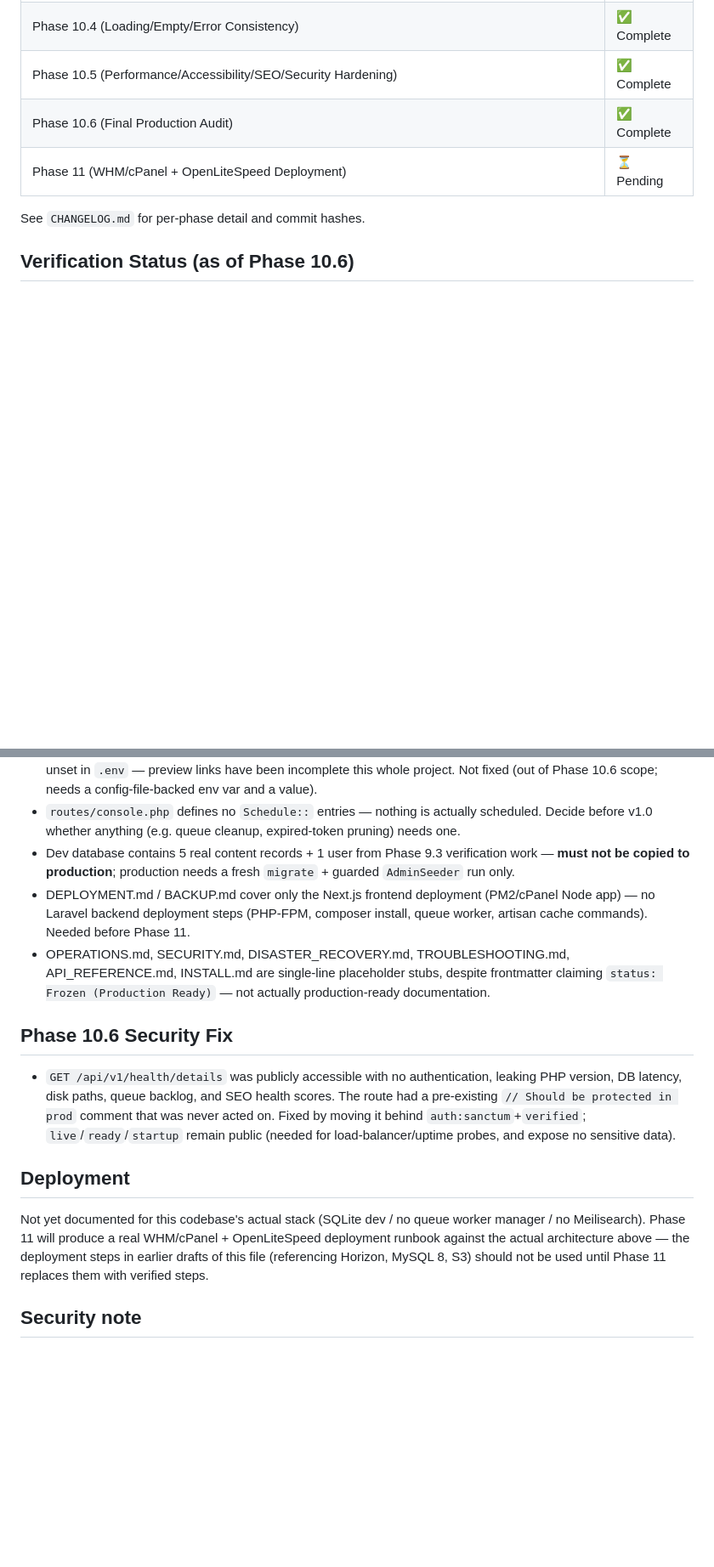
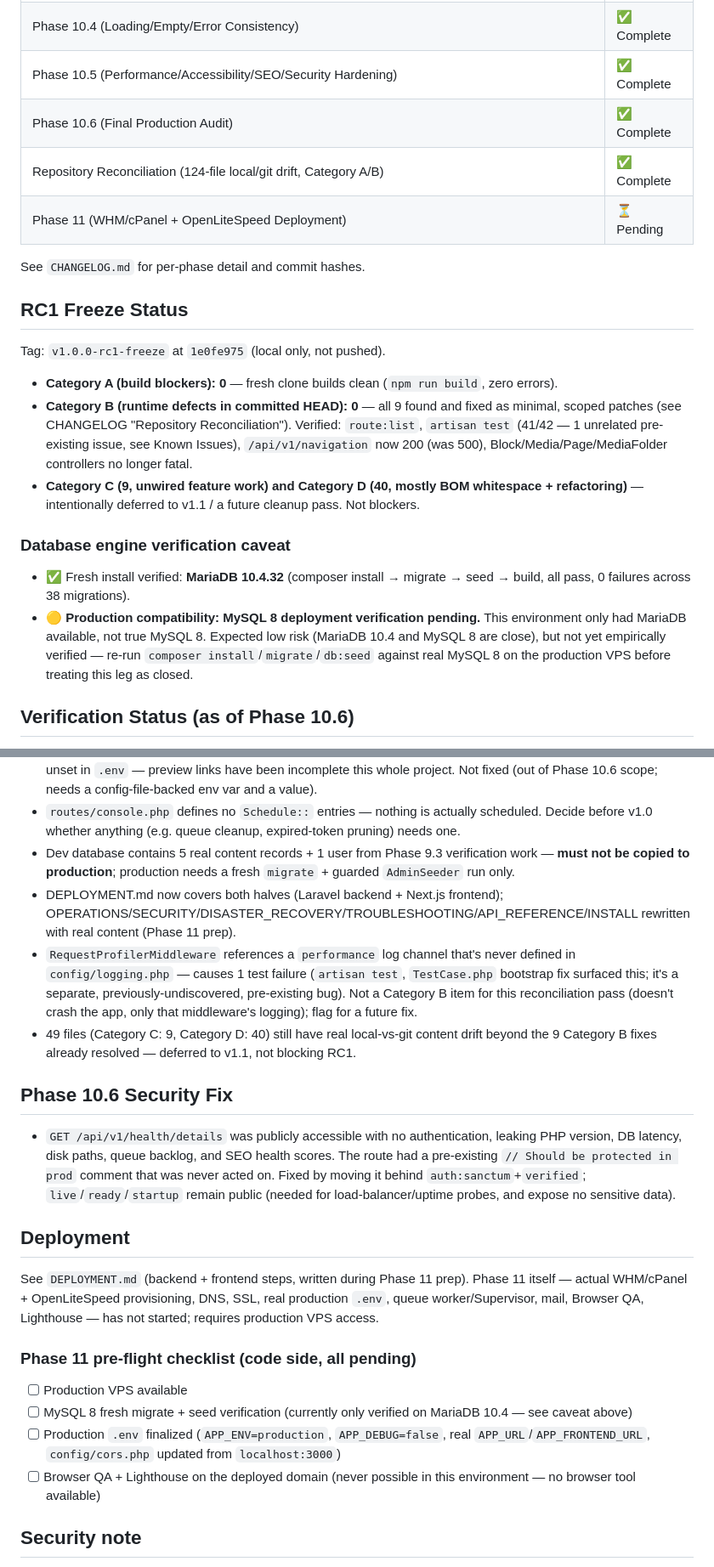
Before and after one commit to uzairjhandir/uzair-portfolio, a Markdown page: RELEASE_NOTES_v1.0.md, 2 parts joined by grey strips. Shown at 85% size. Rendered like a GitHub page; blank space fills up the shorter version.

Commit message:
docs: record RC1 code freeze, MySQL 8 verification caveat, Phase 11 checklist
Tagged v1.0.0-rc1-freeze at 1e0fe975 (local only, not pushed). Category
A/B are both 0. Explicitly flagged that all fresh-install verification
this session ran against MariaDB 10.4, not true MySQL 8 (unavailable in
this environment) - expected low risk, not yet empirically verified.
Added the Phase 11 pre-flight checklist (production VPS, MySQL 8 re-verify,
production .env, Browser QA/Lighthouse) as the only remaining pending
items before Phase 11 deployment work begins.

Co-Authored-By: Claude Sonnet 5 <noreply@anthropic.com>

```diff
--- a/RELEASE_NOTES_v1.0.md
+++ b/RELEASE_NOTES_v1.0.md
@@ -26,9 +26,21 @@ This document tracks the actual, verified state of the Laravel + Next.js enterpr
 | Phase 10.4 (Loading/Empty/Error Consistency) | ✅ Complete |
 | Phase 10.5 (Performance/Accessibility/SEO/Security Hardening) | ✅ Complete |
 | Phase 10.6 (Final Production Audit) | ✅ Complete |
+| Repository Reconciliation (124-file local/git drift, Category A/B) | ✅ Complete |
 | Phase 11 (WHM/cPanel + OpenLiteSpeed Deployment) | ⏳ Pending |
 
 See `CHANGELOG.md` for per-phase detail and commit hashes.
+
+## RC1 Freeze Status
+Tag: `v1.0.0-rc1-freeze` at `1e0fe975` (local only, not pushed).
+
+- **Category A (build blockers): 0** — fresh clone builds clean (`npm run build`, zero errors).
+- **Category B (runtime defects in committed HEAD): 0** — all 9 found and fixed as minimal, scoped patches (see CHANGELOG "Repository Reconciliation"). Verified: `route:list`, `artisan test` (41/42 — 1 unrelated pre-existing issue, see Known Issues), `/api/v1/navigation` now 200 (was 500), Block/Media/Page/MediaFolder controllers no longer fatal.
+- **Category C (9, unwired feature work) and Category D (40, mostly BOM whitespace + refactoring)** — intentionally deferred to v1.1 / a future cleanup pass. Not blockers.
+
+### Database engine verification caveat
+- ✅ Fresh install verified: **MariaDB 10.4.32** (composer install → migrate → seed → build, all pass, 0 failures across 38 migrations).
+- 🟡 **Production compatibility: MySQL 8 deployment verification pending.** This environment only had MariaDB available, not true MySQL 8. Expected low risk (MariaDB 10.4 and MySQL 8 are close), but not yet empirically verified — re-run `composer install`/`migrate`/`db:seed` against real MySQL 8 on the production VPS before treating this leg as closed.
 
 ## Verification Status (as of Phase 10.6)
 - Build: ✅ PASS
@@ -50,14 +62,21 @@ See `CHANGELOG.md` for per-phase detail and commit hashes.
 - `PageResource::preview_url` reads `env('APP_FRONTEND_URL')` directly (bypasses config cache) and the var is unset in `.env` — preview links have been incomplete this whole project. Not fixed (out of Phase 10.6 scope; needs a config-file-backed env var and a value).
 - `routes/console.php` defines no `Schedule::` entries — nothing is actually scheduled. Decide before v1.0 whether anything (e.g. queue cleanup, expired-token pruning) needs one.
 - Dev database contains 5 real content records + 1 user from Phase 9.3 verification work — **must not be copied to production**; production needs a fresh `migrate` + guarded `AdminSeeder` run only.
-- DEPLOYMENT.md / BACKUP.md cover only the Next.js frontend deployment (PM2/cPanel Node app) — no Laravel backend deployment steps (PHP-FPM, composer install, queue worker, artisan cache commands). Needed before Phase 11.
-- OPERATIONS.md, SECURITY.md, DISASTER_RECOVERY.md, TROUBLESHOOTING.md, API_REFERENCE.md, INSTALL.md are single-line placeholder stubs, despite frontmatter claiming `status: Frozen (Production Ready)` — not actually production-ready documentation.
+- DEPLOYMENT.md now covers both halves (Laravel backend + Next.js frontend); OPERATIONS/SECURITY/DISASTER_RECOVERY/TROUBLESHOOTING/API_REFERENCE/INSTALL rewritten with real content (Phase 11 prep).
+- `RequestProfilerMiddleware` references a `performance` log channel that's never defined in `config/logging.php` — causes 1 test failure (`artisan test`, `TestCase.php` bootstrap fix surfaced this; it's a separate, previously-undiscovered, pre-existing bug). Not a Category B item for this reconciliation pass (doesn't crash the app, only that middleware's logging); flag for a future fix.
+- 49 files (Category C: 9, Category D: 40) still have real local-vs-git content drift beyond the 9 Category B fixes already resolved — deferred to v1.1, not blocking RC1.
 
 ## Phase 10.6 Security Fix
 - `GET /api/v1/health/details` was publicly accessible with no authentication, leaking PHP version, DB latency, disk paths, queue backlog, and SEO health scores. The route had a pre-existing `// Should be protected in prod` comment that was never acted on. Fixed by moving it behind `auth:sanctum`+`verified`; `live`/`ready`/`startup` remain public (needed for load-balancer/uptime probes, and expose no sensitive data).
 
 ## Deployment
-Not yet documented for this codebase's actual stack (SQLite dev / no queue worker manager / no Meilisearch). Phase 11 will produce a real WHM/cPanel + OpenLiteSpeed deployment runbook against the actual architecture above — the deployment steps in earlier drafts of this file (referencing Horizon, MySQL 8, S3) should not be used until Phase 11 replaces them with verified steps.
+See `DEPLOYMENT.md` (backend + frontend steps, written during Phase 11 prep). Phase 11 itself — actual WHM/cPanel + OpenLiteSpeed provisioning, DNS, SSL, real production `.env`, queue worker/Supervisor, mail, Browser QA, Lighthouse — has not started; requires production VPS access.
+
+### Phase 11 pre-flight checklist (code side, all pending)
+- [ ] Production VPS available
+- [ ] MySQL 8 fresh migrate + seed verification (currently only verified on MariaDB 10.4 — see caveat above)
+- [ ] Production `.env` finalized (`APP_ENV=production`, `APP_DEBUG=false`, real `APP_URL`/`APP_FRONTEND_URL`, `config/cors.php` updated from `localhost:3000`)
+- [ ] Browser QA + Lighthouse on the deployed domain (never possible in this environment — no browser tool available)
 
 ## Security note
 `database/seeders/AdminSeeder.php` no longer seeds a fixed admin/password pair in production — it requires an explicit `ADMIN_SEED_PASSWORD` env var, or is skipped entirely when `APP_ENV=production`.
```
Also changed, not shown: other parts of RELEASE_NOTES_v1.0.md (+1 -1 lines).
